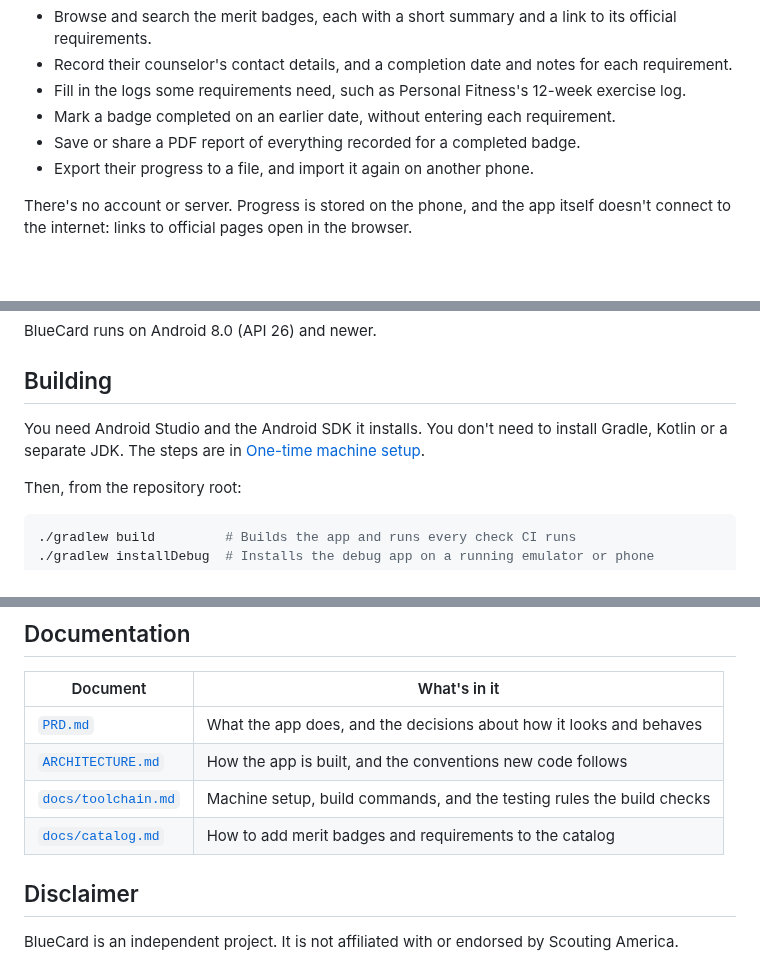
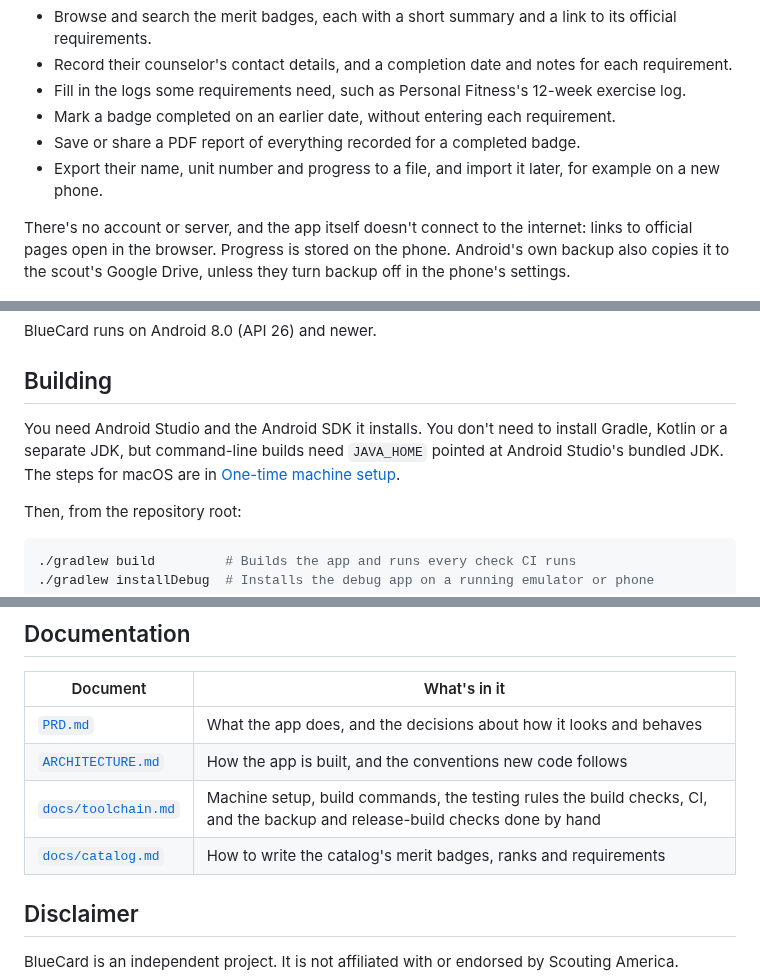
Before and after one commit to bryancassell/bluecard, a Markdown page: README.md, 3 parts joined by grey strips. Rendered like a GitHub page; blank space fills up the shorter version.

```diff
--- a/README.md
+++ b/README.md
@@ -14,11 +14,13 @@ With BlueCard, a scout can:
   exercise log.
 - Mark a badge completed on an earlier date, without entering each requirement.
 - Save or share a PDF report of everything recorded for a completed badge.
-- Export their progress to a file, and import it again on another phone.
+- Export their name, unit number and progress to a file, and import it later,
+  for example on a new phone.
 
-There's no account or server. Progress is stored on the phone, and the app
-itself doesn't connect to the internet: links to official pages open in the
-browser.
+There's no account or server, and the app itself doesn't connect to the
+internet: links to official pages open in the browser. Progress is stored on the
+phone. Android's own backup also copies it to the scout's Google Drive, unless
+they turn backup off in the phone's settings.
 
 <p>
   <img src="docs/images/home.png" width="250"
@@ -41,7 +43,8 @@ BlueCard runs on Android 8.0 (API 26) and newer.
 ## Building
 
 You need Android Studio and the Android SDK it installs. You don't need to
-install Gradle, Kotlin or a separate JDK. The steps are in
+install Gradle, Kotlin or a separate JDK, but command-line builds need
+`JAVA_HOME` pointed at Android Studio's bundled JDK. The steps for macOS are in
 [One-time machine setup](docs/toolchain.md#one-time-machine-setup-macos).
 
 Then, from the repository root:
@@ -61,8 +64,8 @@ The other commands are listed in
 |---|---|
 | [`PRD.md`](PRD.md) | What the app does, and the decisions about how it looks and behaves |
 | [`ARCHITECTURE.md`](ARCHITECTURE.md) | How the app is built, and the conventions new code follows |
-| [`docs/toolchain.md`](docs/toolchain.md) | Machine setup, build commands, and the testing rules the build checks |
-| [`docs/catalog.md`](docs/catalog.md) | How to add merit badges and requirements to the catalog |
+| [`docs/toolchain.md`](docs/toolchain.md) | Machine setup, build commands, the testing rules the build checks, CI, and the backup and release-build checks done by hand |
+| [`docs/catalog.md`](docs/catalog.md) | How to write the catalog's merit badges, ranks and requirements |
 
 ## Disclaimer
 
```
Also changed, not shown: docs/toolchain.md (+31 -0 lines), docs/images/badge-detail.png, docs/images/home.png, docs/images/tracker.png.
